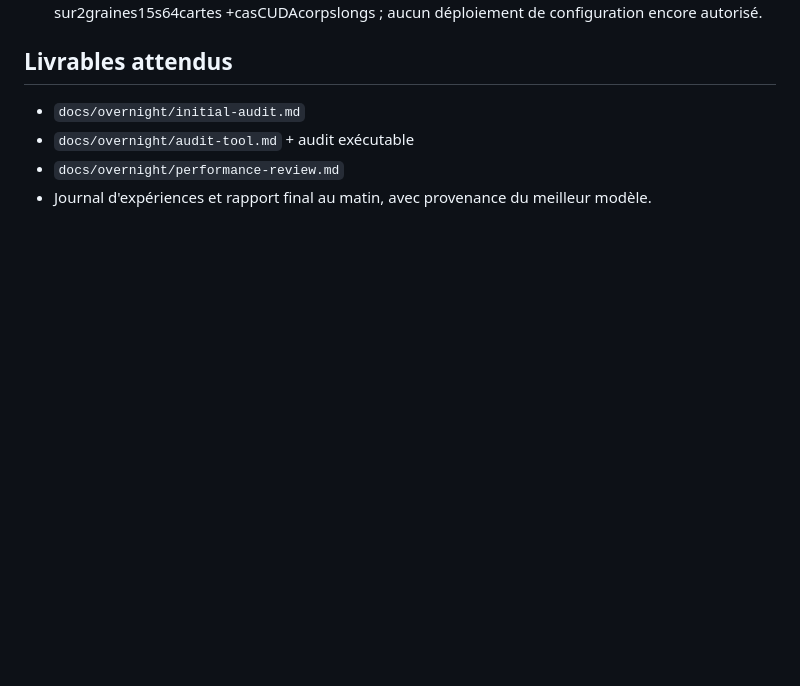
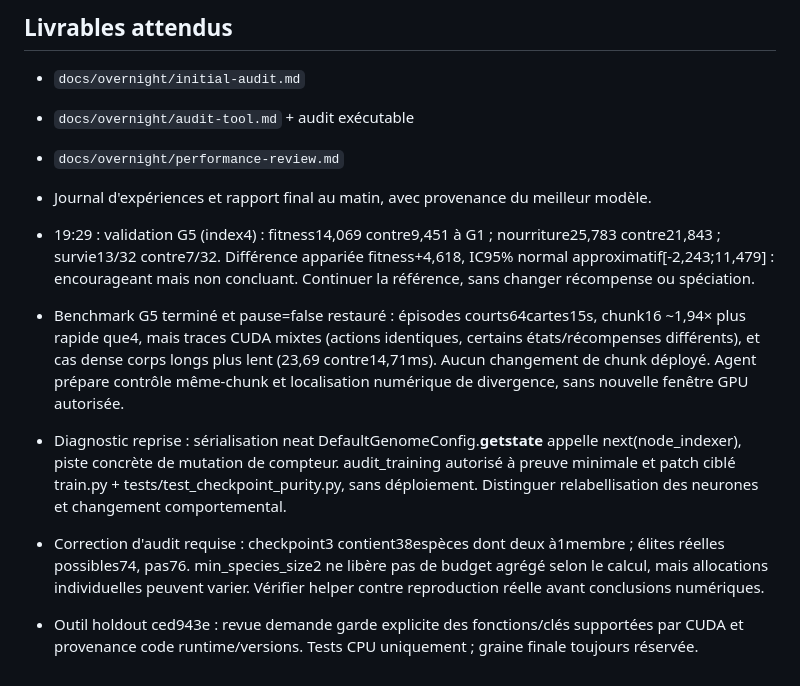
Before and after one commit to pmharquet/SlitherAI, a Markdown page: docs/overnight/STATE.md, the part around the change. GitHub-like rendering; blank space fills up the shorter version.

Commit message:
docs: record G5 evidence and pending review gates

```diff
--- a/docs/overnight/STATE.md
+++ b/docs/overnight/STATE.md
@@ -39,3 +39,9 @@ Mise à jour : 24 septembre 2026, environ 18:50 Europe/Paris.
 - `docs/overnight/audit-tool.md` + audit exécutable
 - `docs/overnight/performance-review.md`
 - Journal d'expériences et rapport final au matin, avec provenance du meilleur modèle.
+
+- 19:29 : validation G5 (index4) : fitness14,069 contre9,451 à G1 ; nourriture25,783 contre21,843 ; survie13/32 contre7/32. Différence appariée fitness+4,618, IC95% normal approximatif[-2,243;11,479] : encourageant mais non concluant. Continuer la référence, sans changer récompense ou spéciation.
+- Benchmark G5 terminé et pause=false restauré : épisodes courts64cartes15s, chunk16 ~1,94× plus rapide que4, mais traces CUDA mixtes (actions identiques, certains états/récompenses différents), et cas dense corps longs plus lent (23,69 contre14,71ms). Aucun changement de chunk déployé. Agent prépare contrôle même-chunk et localisation numérique de divergence, sans nouvelle fenêtre GPU autorisée.
+- Diagnostic reprise : sérialisation neat DefaultGenomeConfig.__getstate__ appelle next(node_indexer), piste concrète de mutation de compteur. audit_training autorisé à preuve minimale et patch ciblé train.py + tests/test_checkpoint_purity.py, sans déploiement. Distinguer relabellisation des neurones et changement comportemental.
+- Correction d'audit requise : checkpoint3 contient38espèces dont deux à1membre ; élites réelles possibles74, pas76. min_species_size2 ne libère pas de budget agrégé selon le calcul, mais allocations individuelles peuvent varier. Vérifier helper contre reproduction réelle avant conclusions numériques.
+- Outil holdout ced943e : revue demande garde explicite des fonctions/clés supportées par CUDA et provenance code runtime/versions. Tests CPU uniquement ; graine finale toujours réservée.
```
